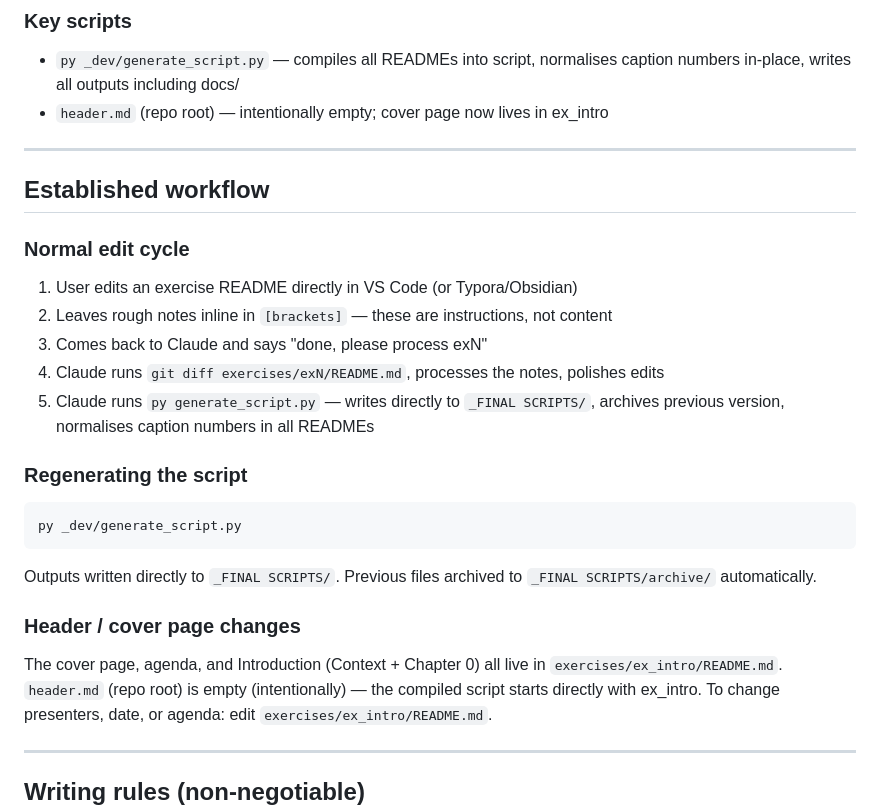
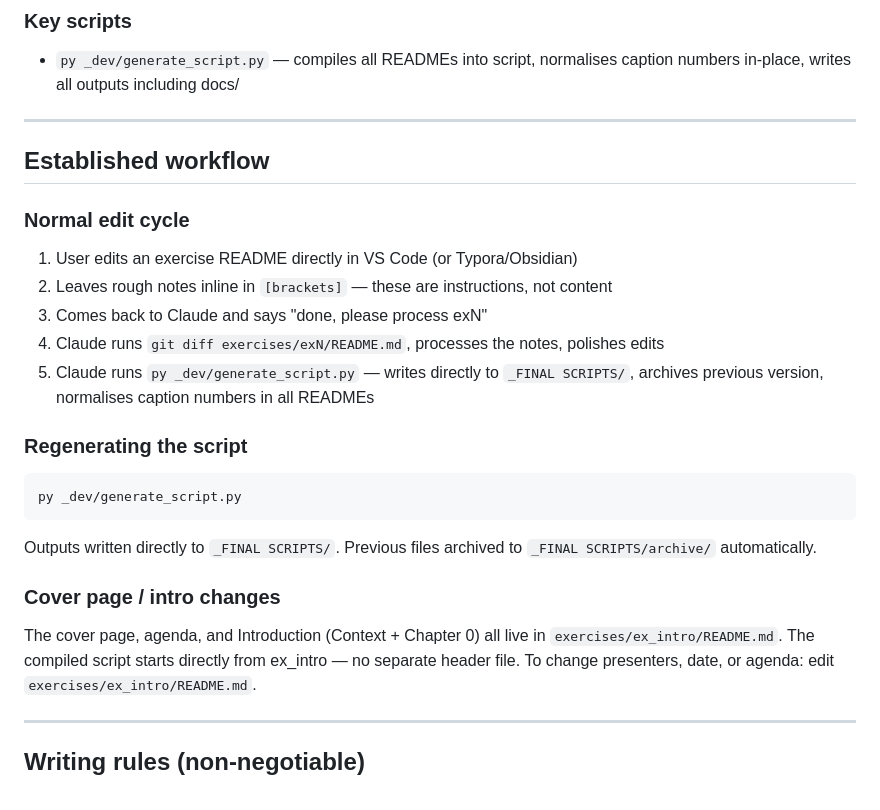
Before and after one commit to SAP-samples/teched2026-TM261, a Markdown page: _dev/HANDOVER.md, the part around one of its changes. Drawn GitHub-style.

````diff
--- a/_dev/HANDOVER.md
+++ b/_dev/HANDOVER.md
@@ -32,7 +32,6 @@ Scenario: BJ5_simple – Make-to-Stock Production – Discrete Manufacturing.
 
 ### Key scripts
 - `py _dev/generate_script.py` — compiles all READMEs into script, normalises caption numbers in-place, writes all outputs including docs/
-- `header.md` (repo root) — intentionally empty; cover page now lives in ex_intro
 
 ---
 
@@ -43,7 +42,7 @@ Scenario: BJ5_simple – Make-to-Stock Production – Discrete Manufacturing.
 2. Leaves rough notes inline in `[brackets]` — these are instructions, not content
 3. Comes back to Claude and says "done, please process exN"
 4. Claude runs `git diff exercises/exN/README.md`, processes the notes, polishes edits
-5. Claude runs `py generate_script.py` — writes directly to `_FINAL SCRIPTS/`, archives previous version, normalises caption numbers in all READMEs
+5. Claude runs `py _dev/generate_script.py` — writes directly to `_FINAL SCRIPTS/`, archives previous version, normalises caption numbers in all READMEs
 
 ### Regenerating the script
 ```
@@ -51,9 +50,9 @@ py _dev/generate_script.py
 ```
 Outputs written directly to `_FINAL SCRIPTS/`. Previous files archived to `_FINAL SCRIPTS/archive/` automatically.
 
-### Header / cover page changes
+### Cover page / intro changes
 The cover page, agenda, and Introduction (Context + Chapter 0) all live in `exercises/ex_intro/README.md`.
-`header.md` (repo root) is empty (intentionally) — the compiled script starts directly with ex_intro.
+The compiled script starts directly from ex_intro — no separate header file.
 To change presenters, date, or agenda: edit `exercises/ex_intro/README.md`.
 
 ---
````
Also changed, not shown: other parts of _dev/HANDOVER.md (+20 -17 lines), README.md (+21 -34 lines).
